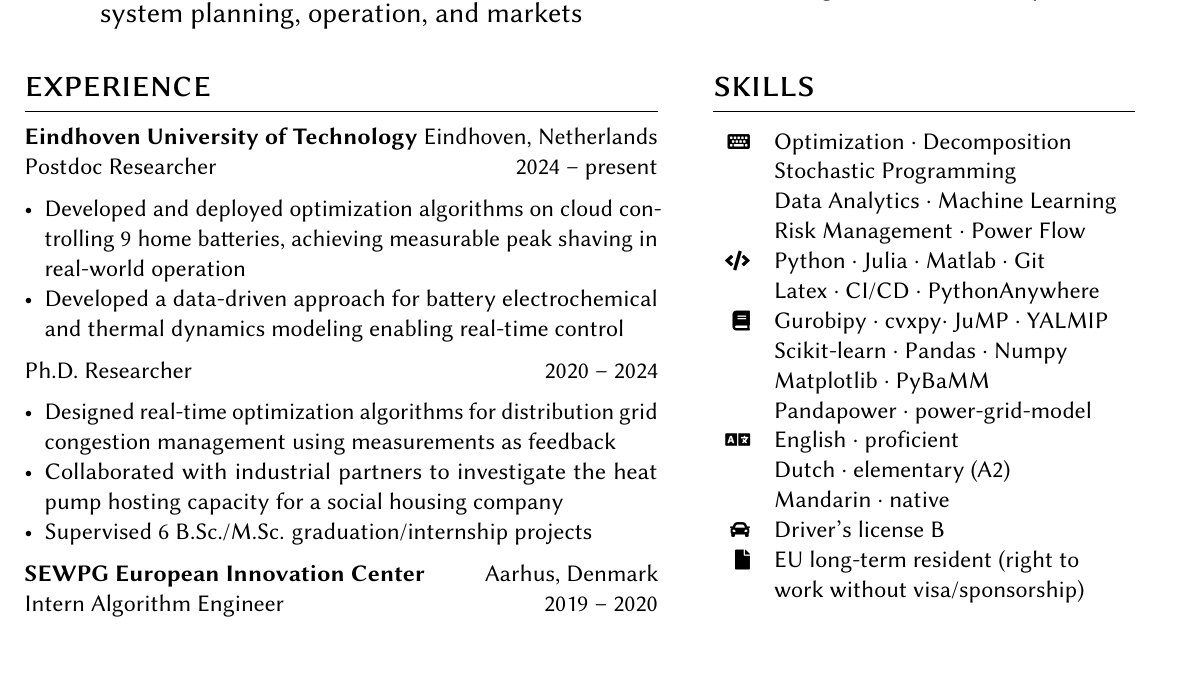
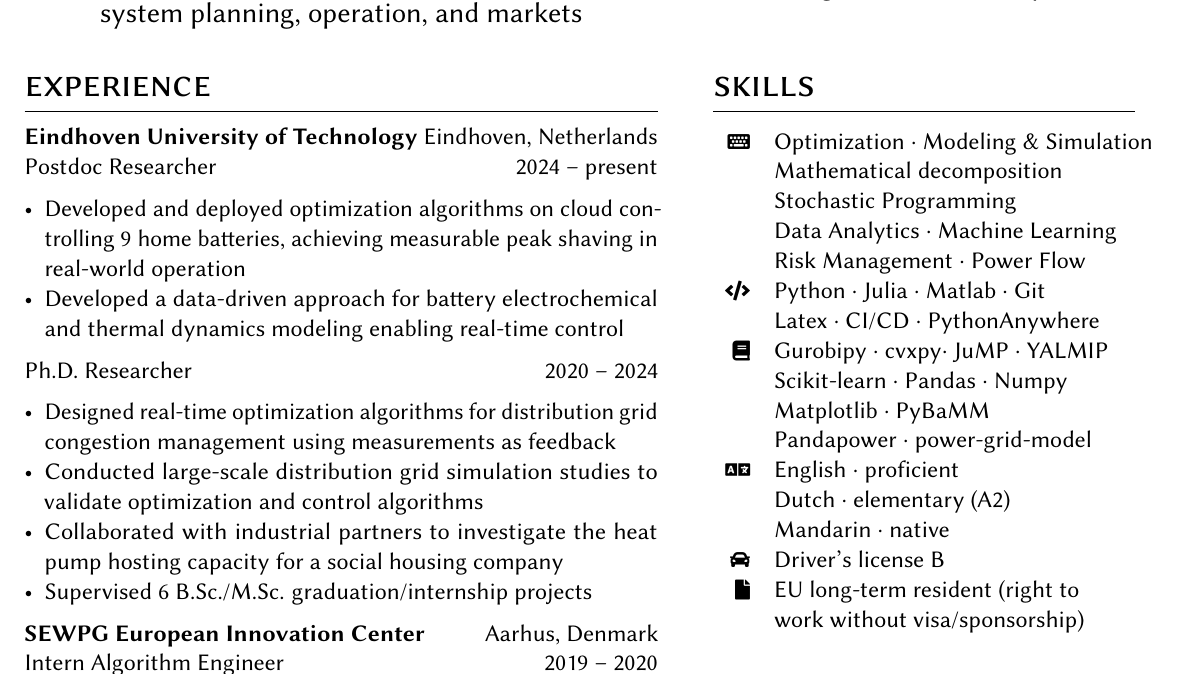
Before and after one commit to senzhanopt/resume_SZhan, a LaTeX CV (resume_SZhan.tex): part of page 1 of 2, cut so that both start at the same text. Compiled offline with pdfLaTeX.

Commit message:
add simulation

```diff
--- a/resume_SZhan.tex
+++ b/resume_SZhan.tex
@@ -71,6 +71,7 @@
 \entry{}{Ph.D. Researcher}{}{2020 -- 2024}
 \begin{itemize}[noitemsep,leftmargin=3.5mm,rightmargin=0mm,topsep=6pt]
   \item Designed real-time optimization algorithms for distribution grid congestion management using measurements as feedback
+  \item Conducted large-scale distribution grid simulation studies to validate optimization and control algorithms
   \item Collaborated with industrial partners to investigate the heat pump hosting capacity for a social housing company
   % \item Published 6+ journal papers and 5 conference papers
   \item Supervised 6 B.Sc./M.Sc. graduation/internship projects
@@ -125,7 +126,8 @@ A full list of publications is available at \href{https://scholar.google.com/cit
 
 \section{skills}
 \begin{supertabular}{rl}
-    \tableentry{\footnotesize\faKeyboard}{Optimization \textperiodcentered{} Decomposition }{}
+    \tableentry{\footnotesize\faKeyboard}{Optimization \textperiodcentered{} Modeling \& Simulation }{}
+        \tableentry{}{Mathematical decomposition}{}
       \tableentry{}{ Stochastic Programming }{}
       \tableentry{}{Data Analytics \textperiodcentered{}  Machine Learning}{}
       \tableentry{}{ Risk Management \textperiodcentered{} Power Flow}{}
```
Also changed, not shown: resume_SZhan.pdf.
